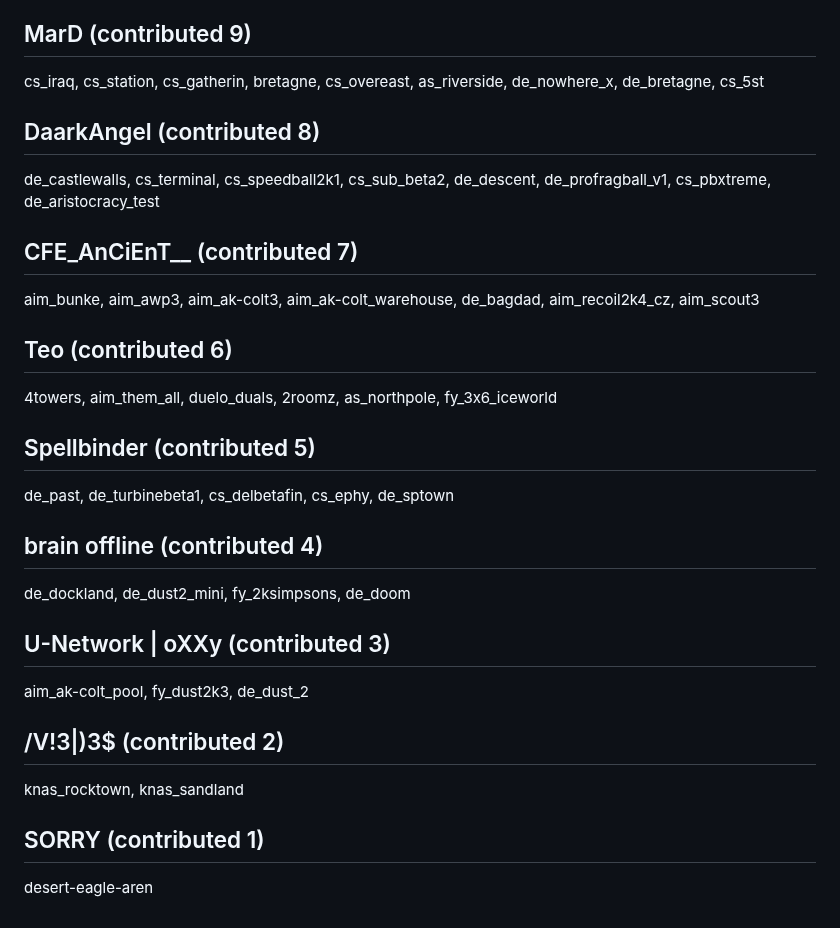
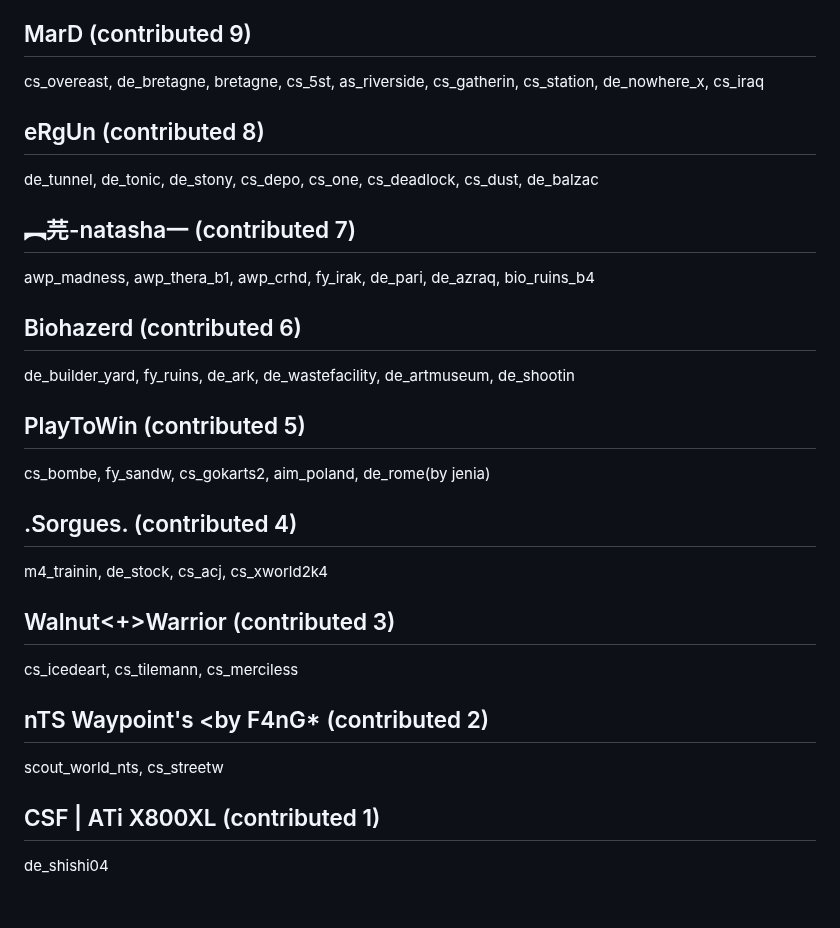
Before and after one commit to yapb/graph, a Markdown page: CREDITS.md, the part around one of its changes. Drawn GitHub-style.

Commit message:
credits: update credits

```diff
--- a/CREDITS.md
+++ b/CREDITS.md
@@ -120,18 +120,18 @@ fy_iceworld_kin, aim_ak_colt_he_lon, scout_mousquetaires, crazy_scout, gg_fy_rap
 ## MarD (contributed 9)
-cs_iraq, cs_station, cs_gatherin, bretagne, cs_overeast, as_riverside, de_nowhere_x, de_bretagne, cs_5st
-## DaarkAngel (contributed 8)
-de_castlewalls, cs_terminal, cs_speedball2k1, cs_sub_beta2, de_descent, de_profragball_v1, cs_pbxtreme, de_aristocracy_test
-## CFE_AnCiEnT__ (contributed 7)
-aim_bunke, aim_awp3, aim_ak-colt3, aim_ak-colt_warehouse, de_bagdad, aim_recoil2k4_cz, aim_scout3
-## Teo (contributed 6)
-4towers, aim_them_all, duelo_duals, 2roomz, as_northpole, fy_3x6_iceworld
-## Spellbinder (contributed 5)
-de_past, de_turbinebeta1, cs_delbetafin, cs_ephy, de_sptown
-## brain offline (contributed 4)
-de_dockland, de_dust2_mini, fy_2ksimpsons, de_doom
-## U-Network | oXXy (contributed 3)
-aim_ak-colt_pool, fy_dust2k3, de_dust_2
-## /V!3|)3$ (contributed 2)
-knas_rocktown, knas_sandland
-## SORRY (contributed 1)
-desert-eagle-aren
+cs_overeast, de_bretagne, bretagne, cs_5st, as_riverside, cs_gatherin, cs_station, de_nowhere_x, cs_iraq
+## eRgUn (contributed 8)
+de_tunnel, de_tonic, de_stony, cs_depo, cs_one, cs_deadlock, cs_dust, de_balzac
+## ︻芫-natasha一 (contributed 7)
+awp_madness, awp_thera_b1, awp_crhd, fy_irak, de_pari, de_azraq, bio_ruins_b4
+## Biohazerd (contributed 6)
+de_builder_yard, fy_ruins, de_ark, de_wastefacility, de_artmuseum, de_shootin
+## PlayToWin (contributed 5)
+cs_bombe, fy_sandw, cs_gokarts2, aim_poland, de_rome(by jenia)
+## .Sorgues. (contributed 4)
+m4_trainin, de_stock, cs_acj, cs_xworld2k4
+## Walnut<+>Warrior (contributed 3)
+cs_icedeart, cs_tilemann, cs_merciless
+## nTS Waypoint's <by F4nG* (contributed 2)
+scout_world_nts, cs_streetw
+## CSF | ATi X800XL (contributed 1)
+de_shishi04
```
Also changed, not shown: other parts of CREDITS.md (+74 -74 lines).
